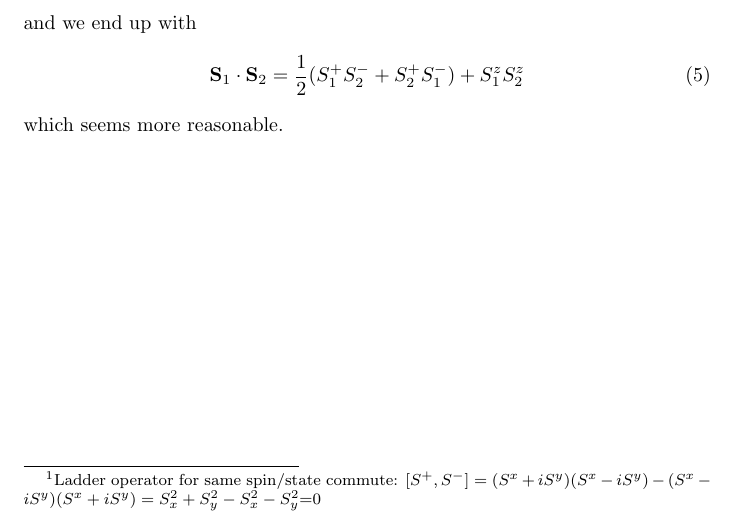
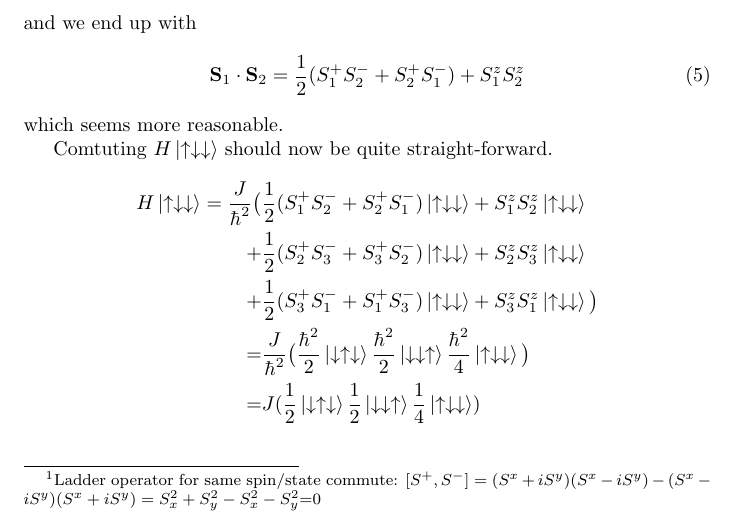
Before and after one commit to gregwinther/FYS3110, a LaTeX document (midterm/midterm.tex): part of page 5 of 5, cut so that both start at the same text. Compiled offline with pdfLaTeX.

Commit message:
1.4 done?

```diff
--- a/midterm/midterm.tex
+++ b/midterm/midterm.tex
@@ -196,5 +196,21 @@ and we end up with
 \end{equation}
 which seems more reasonable.
 
+Comtuting $H\ket{\uparrow\downarrow\downarrow}$ should now be quite straight-forward.
+\begin{align*}
+H\ket{\uparrow\downarrow\downarrow} =
+\frac{J}{\hbar^2} \big(&\frac{1}{2} (S_1^+S_2^- + S_2^+S_1^-)\ket{\uparrow\downarrow\downarrow} + S_1^zS_2^z\ket{\uparrow\downarrow\downarrow} \\
++&\frac{1}{2}(S_2^+S_3^- + S_3^+S_2^-)\ket{\uparrow\downarrow\downarrow} + S_2^zS_3^z\ket{\uparrow\downarrow\downarrow} \\
++&\frac{1}{2}(S_3^+S_1^- + S_1^+S_3^-)\ket{\uparrow\downarrow\downarrow} + S_3^zS_1^z\ket{\uparrow\downarrow\downarrow} \big)\\
+=&\frac{J}{\hbar^2}\big(
+\frac{\hbar^2}{2}\ket{\downarrow\uparrow\downarrow}
+\frac{\hbar^2}{2}\ket{\downarrow\downarrow\uparrow}
+\frac{\hbar^2}{4}\ket{\uparrow\downarrow\downarrow}
+\big) \\
+=&J(
+\frac{1}{2}\ket{\downarrow\uparrow\downarrow}
+\frac{1}{2}\ket{\downarrow\downarrow\uparrow}
+\frac{1}{4}\ket{\uparrow\downarrow\downarrow})
+\end{align*}
 
 \end{document}
```
Also changed, not shown: midterm/midterm.pdf.
